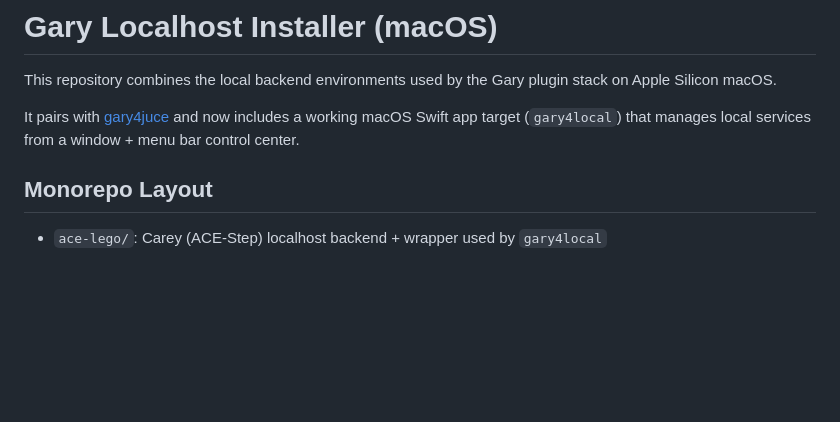
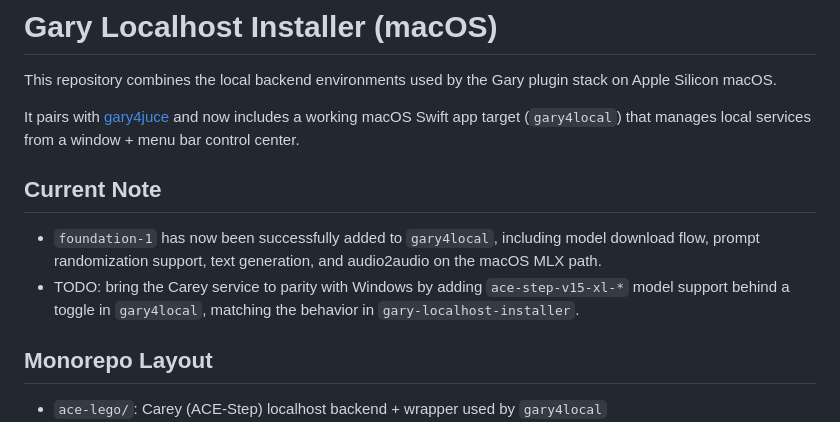
Before and after one commit to betweentwomidnights/gary-localhost-installer-mac, a Markdown page: README.md, the part around the change. GitHub-like rendering; blank space fills up the shorter version.

Commit message:
Add foundation and carey status note to README

```diff
--- a/README.md
+++ b/README.md
@@ -3,6 +3,11 @@
 This repository combines the local backend environments used by the Gary plugin stack on Apple Silicon macOS.
 
 It pairs with [gary4juce](https://github.com/betweentwomidnights/gary4juce) and now includes a working macOS Swift app target (`gary4local`) that manages local services from a window + menu bar control center.
+
+## Current Note
+
+- `foundation-1` has now been successfully added to `gary4local`, including model download flow, prompt randomization support, text generation, and audio2audio on the macOS MLX path.
+- TODO: bring the Carey service to parity with Windows by adding `ace-step-v15-xl-*` model support behind a toggle in `gary4local`, matching the behavior in `gary-localhost-installer`.
 
 ## Monorepo Layout
 
```
